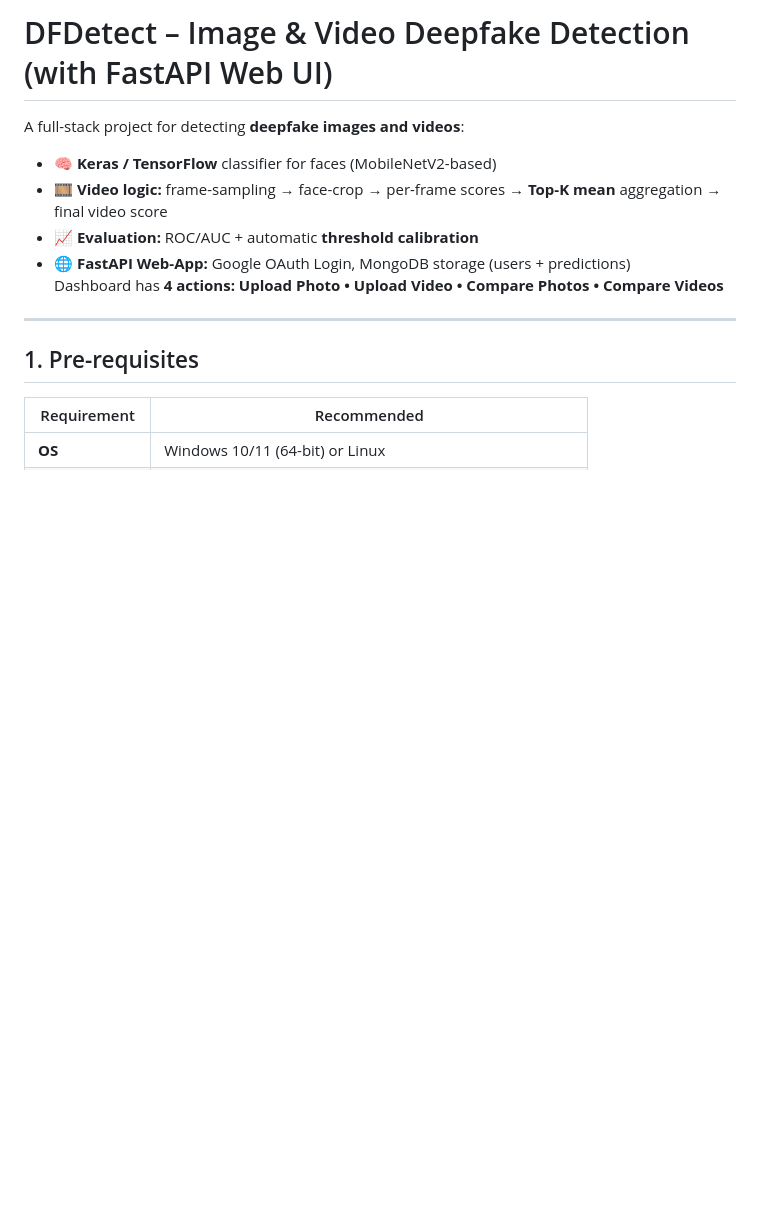
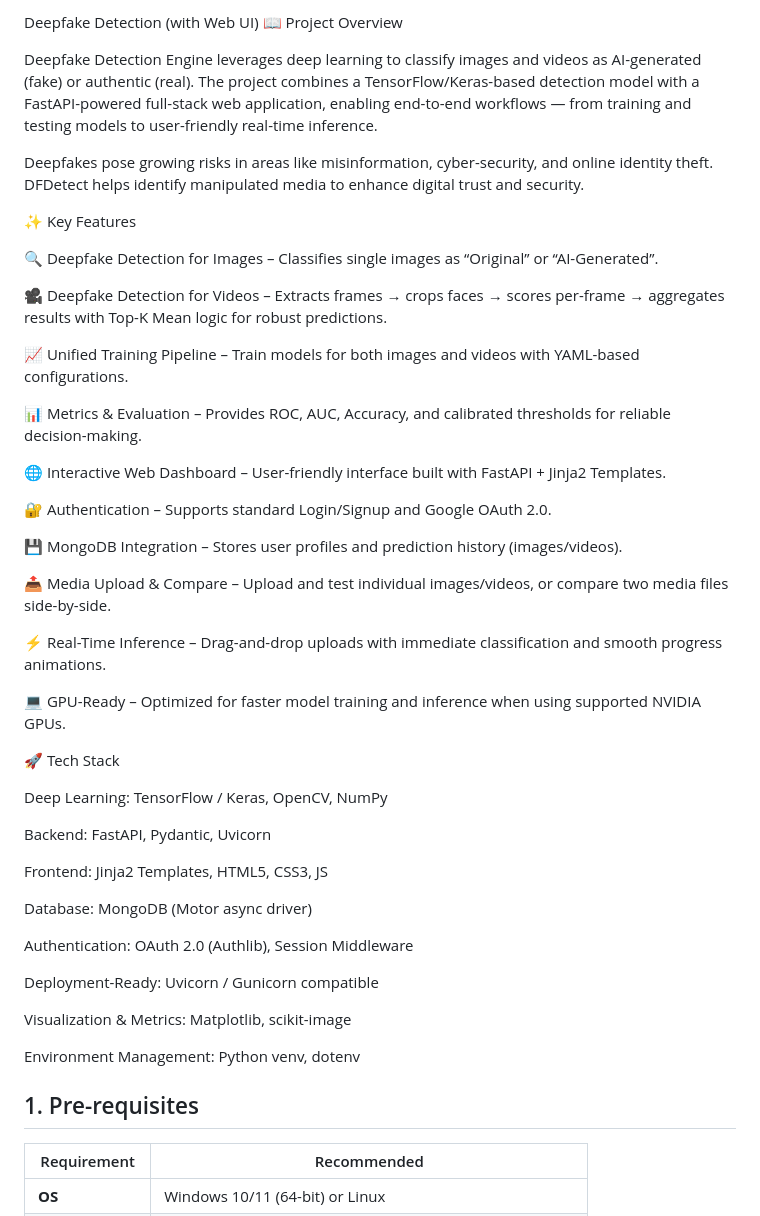
Before and after one commit to AmoghMotado/Deepfake-Detection-Engine, a Markdown page: README.md, the part around the change. Drawn GitHub-style; blank space fills up the shorter version.

```diff
--- a/README.md
+++ b/README.md
@@ -1,14 +1,50 @@
-# DFDetect – Image & Video Deepfake Detection (with FastAPI Web UI)
+Deepfake Detection (with Web UI)
+📖 Project Overview
 
-A full-stack project for detecting **deepfake images and videos**:
+Deepfake Detection Engine leverages deep learning to classify images and videos as AI-generated (fake) or authentic (real).
+The project combines a TensorFlow/Keras-based detection model with a FastAPI-powered full-stack web application, enabling end-to-end workflows — from training and testing models to user-friendly real-time inference.
 
-- 🧠 **Keras / TensorFlow** classifier for faces (MobileNetV2-based)
-- 🎞️ **Video logic:** frame-sampling → face-crop → per-frame scores → **Top-K mean** aggregation → final video score
-- 📈 **Evaluation:** ROC/AUC + automatic **threshold calibration**
-- 🌐 **FastAPI Web-App:** Google OAuth Login, MongoDB storage (users + predictions)
-  Dashboard has **4 actions:** **Upload Photo • Upload Video • Compare Photos • Compare Videos**
+Deepfakes pose growing risks in areas like misinformation, cyber-security, and online identity theft. DFDetect helps identify manipulated media to enhance digital trust and security.
 
----
+✨ Key Features
+
+🔍 Deepfake Detection for Images – Classifies single images as “Original” or “AI-Generated”.
+
+🎥 Deepfake Detection for Videos – Extracts frames → crops faces → scores per-frame → aggregates results with Top-K Mean logic for robust predictions.
+
+📈 Unified Training Pipeline – Train models for both images and videos with YAML-based configurations.
+
+📊 Metrics & Evaluation – Provides ROC, AUC, Accuracy, and calibrated thresholds for reliable decision-making.
+
+🌐 Interactive Web Dashboard – User-friendly interface built with FastAPI + Jinja2 Templates.
+
+🔐 Authentication – Supports standard Login/Signup and Google OAuth 2.0.
+
+💾 MongoDB Integration – Stores user profiles and prediction history (images/videos).
+
+📤 Media Upload & Compare – Upload and test individual images/videos, or compare two media files side-by-side.
+
+⚡ Real-Time Inference – Drag-and-drop uploads with immediate classification and smooth progress animations.
+
+💻 GPU-Ready – Optimized for faster model training and inference when using supported NVIDIA GPUs.
+
+🚀 Tech Stack
+
+Deep Learning: TensorFlow / Keras, OpenCV, NumPy
+
+Backend: FastAPI, Pydantic, Uvicorn
+
+Frontend: Jinja2 Templates, HTML5, CSS3, JS
+
+Database: MongoDB (Motor async driver)
+
+Authentication: OAuth 2.0 (Authlib), Session Middleware
+
+Deployment-Ready: Uvicorn / Gunicorn compatible
+
+Visualization & Metrics: Matplotlib, scikit-image
+
+Environment Management: Python venv, dotenv
 
 ## 1. Pre-requisites
 
```
